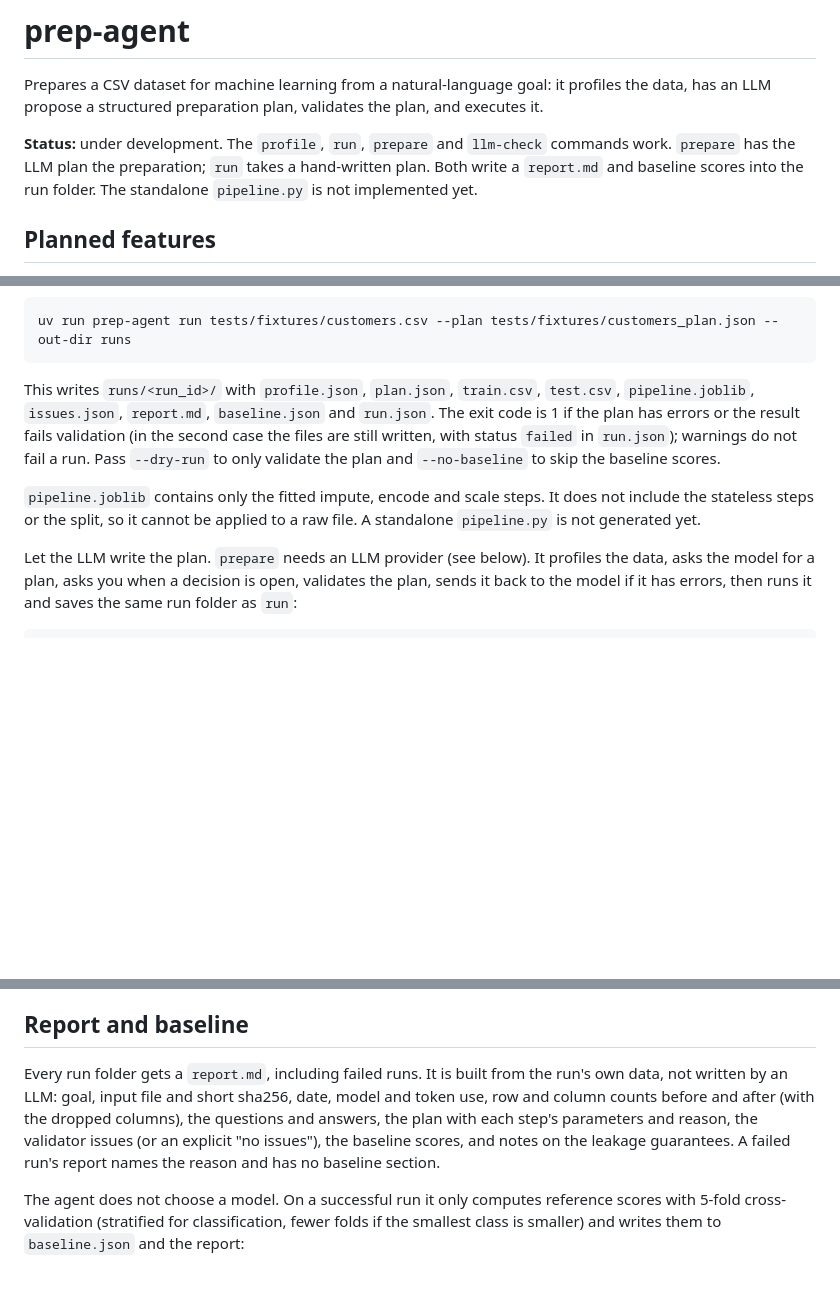
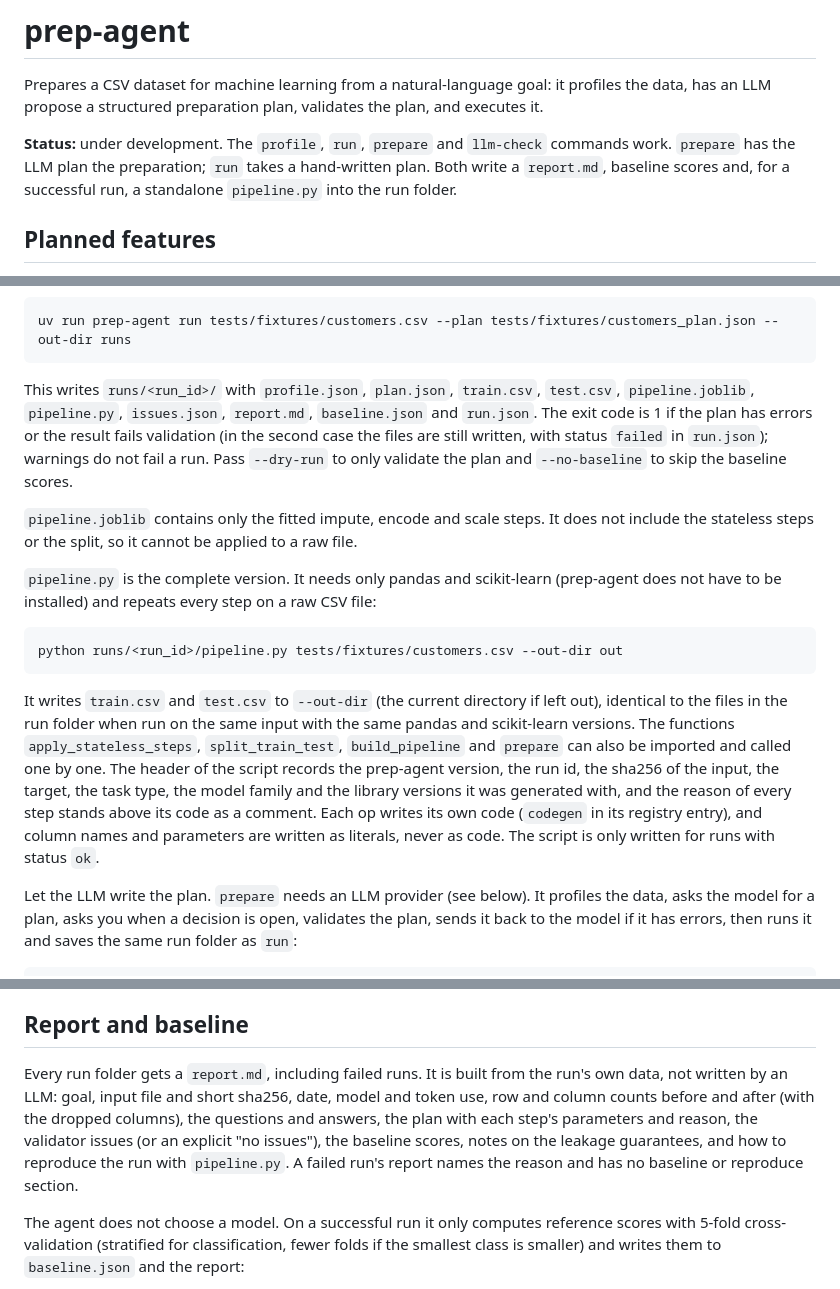
Before and after one commit to ahmetatakanacar/prep-agent, a Markdown page: README.md, 3 parts joined by grey strips. Rendered like a GitHub page; blank space fills up the shorter version.

Commit message:
document the standalone pipeline script in readme

````diff
--- a/README.md
+++ b/README.md
@@ -2,7 +2,7 @@
 
 Prepares a CSV dataset for machine learning from a natural-language goal: it profiles the data, has an LLM propose a structured preparation plan, validates the plan, and executes it.
 
-**Status:** under development. The `profile`, `run`, `prepare` and `llm-check` commands work. `prepare` has the LLM plan the preparation; `run` takes a hand-written plan. Both write a `report.md` and baseline scores into the run folder. The standalone `pipeline.py` is not implemented yet.
+**Status:** under development. The `profile`, `run`, `prepare` and `llm-check` commands work. `prepare` has the LLM plan the preparation; `run` takes a hand-written plan. Both write a `report.md`, baseline scores and, for a successful run, a standalone `pipeline.py` into the run folder.
 
 ## Planned features
 
@@ -37,9 +37,17 @@ Run a hand-written plan on a CSV file. The plan's `target` is the target column.
 uv run prep-agent run tests/fixtures/customers.csv --plan tests/fixtures/customers_plan.json --out-dir runs
 ```
 
-This writes `runs/<run_id>/` with `profile.json`, `plan.json`, `train.csv`, `test.csv`, `pipeline.joblib`, `issues.json`, `report.md`, `baseline.json` and `run.json`. The exit code is 1 if the plan has errors or the result fails validation (in the second case the files are still written, with status `failed` in `run.json`); warnings do not fail a run. Pass `--dry-run` to only validate the plan and `--no-baseline` to skip the baseline scores.
+This writes `runs/<run_id>/` with `profile.json`, `plan.json`, `train.csv`, `test.csv`, `pipeline.joblib`, `pipeline.py`, `issues.json`, `report.md`, `baseline.json` and `run.json`. The exit code is 1 if the plan has errors or the result fails validation (in the second case the files are still written, with status `failed` in `run.json`); warnings do not fail a run. Pass `--dry-run` to only validate the plan and `--no-baseline` to skip the baseline scores.
 
-`pipeline.joblib` contains only the fitted impute, encode and scale steps. It does not include the stateless steps or the split, so it cannot be applied to a raw file. A standalone `pipeline.py` is not generated yet.
+`pipeline.joblib` contains only the fitted impute, encode and scale steps. It does not include the stateless steps or the split, so it cannot be applied to a raw file.
+
+`pipeline.py` is the complete version. It needs only pandas and scikit-learn (prep-agent does not have to be installed) and repeats every step on a raw CSV file:
+
+```powershell
+python runs/<run_id>/pipeline.py tests/fixtures/customers.csv --out-dir out
+```
+
+It writes `train.csv` and `test.csv` to `--out-dir` (the current directory if left out), identical to the files in the run folder when run on the same input with the same pandas and scikit-learn versions. The functions `apply_stateless_steps`, `split_train_test`, `build_pipeline` and `prepare` can also be imported and called one by one. The header of the script records the prep-agent version, the run id, the sha256 of the input, the target, the task type, the model family and the library versions it was generated with, and the reason of every step stands above its code as a comment. Each op writes its own code (`codegen` in its registry entry), and column names and parameters are written as literals, never as code. The script is only written for runs with status `ok`.
 
 Let the LLM write the plan. `prepare` needs an LLM provider (see below). It profiles the data, asks the model for a plan, asks you when a decision is open, validates the plan, sends it back to the model if it has errors, then runs it and saves the same run folder as `run`:
 
@@ -51,7 +59,7 @@ The model only sees the profile, never the raw data. Questions are asked in the
 
 ## Report and baseline
 
-Every run folder gets a `report.md`, including failed runs. It is built from the run's own data, not written by an LLM: goal, input file and short sha256, date, model and token use, row and column counts before and after (with the dropped columns), the questions and answers, the plan with each step's parameters and reason, the validator issues (or an explicit "no issues"), the baseline scores, and notes on the leakage guarantees. A failed run's report names the reason and has no baseline section.
+Every run folder gets a `report.md`, including failed runs. It is built from the run's own data, not written by an LLM: goal, input file and short sha256, date, model and token use, row and column counts before and after (with the dropped columns), the questions and answers, the plan with each step's parameters and reason, the validator issues (or an explicit "no issues"), the baseline scores, notes on the leakage guarantees, and how to reproduce the run with `pipeline.py`. A failed run's report names the reason and has no baseline or reproduce section.
 
 The agent does not choose a model. On a successful run it only computes reference scores with 5-fold cross-validation (stratified for classification, fewer folds if the smallest class is smaller) and writes them to `baseline.json` and the report:
 
````
